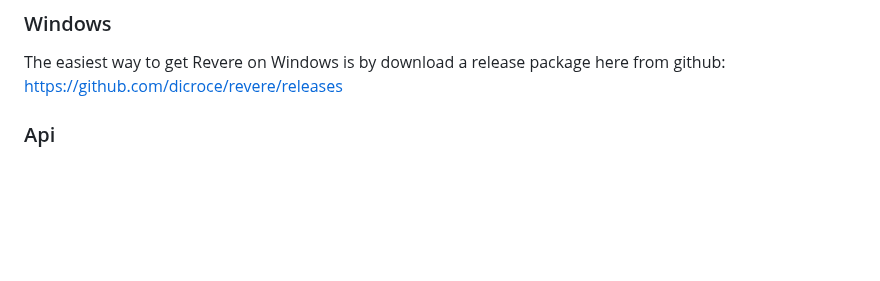
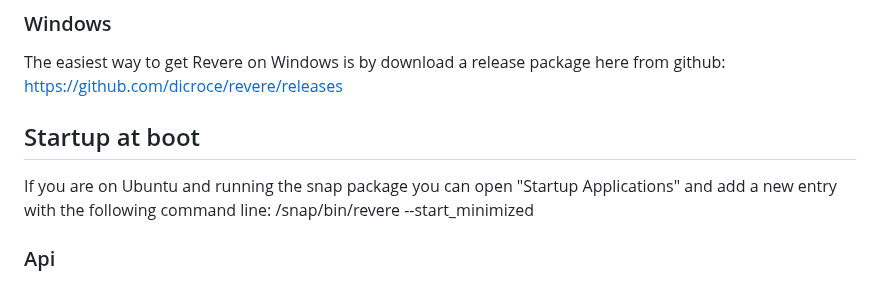
Before and after one commit to dicroce/revere, a Markdown page: README.md, the part around the change. Rendered like a GitHub page; blank space fills up the shorter version.

```diff
--- a/README.md
+++ b/README.md
@@ -33,6 +33,10 @@ This snap has been tested on the current version of Ubuntu & Fedora.
 
 ### Windows
 The easiest way to get Revere on Windows is by download a release package here from github: https://github.com/dicroce/revere/releases
+
+## Startup at boot
+If you are on Ubuntu and running the snap package you can open "Startup Applications" and add a new entry with the following command line:
+/snap/bin/revere --start_minimized
 
 ### Api
 The Revere background process has an extensive API. Firstly, all recording cameras live streams are available via a centralized RTSP link:
```
